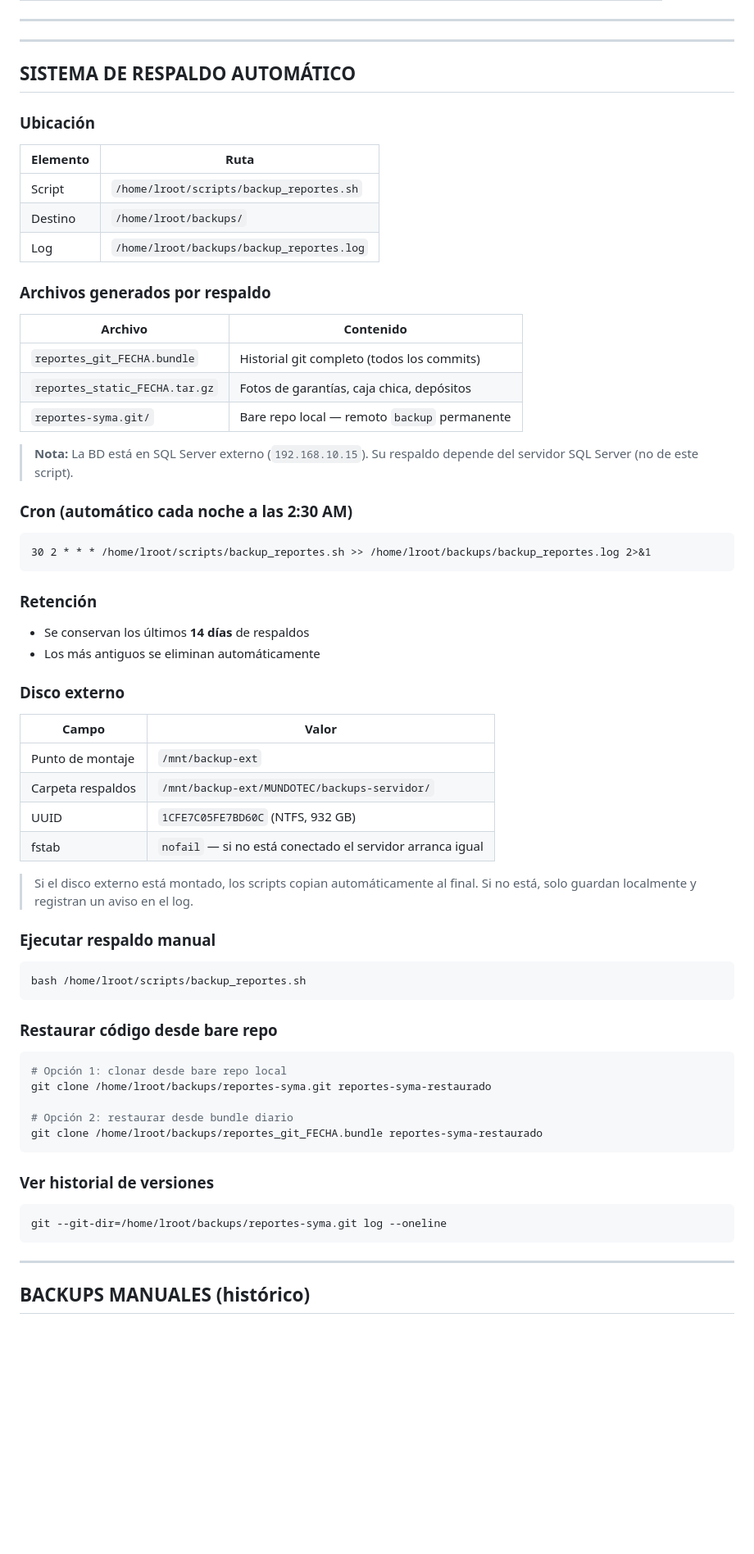
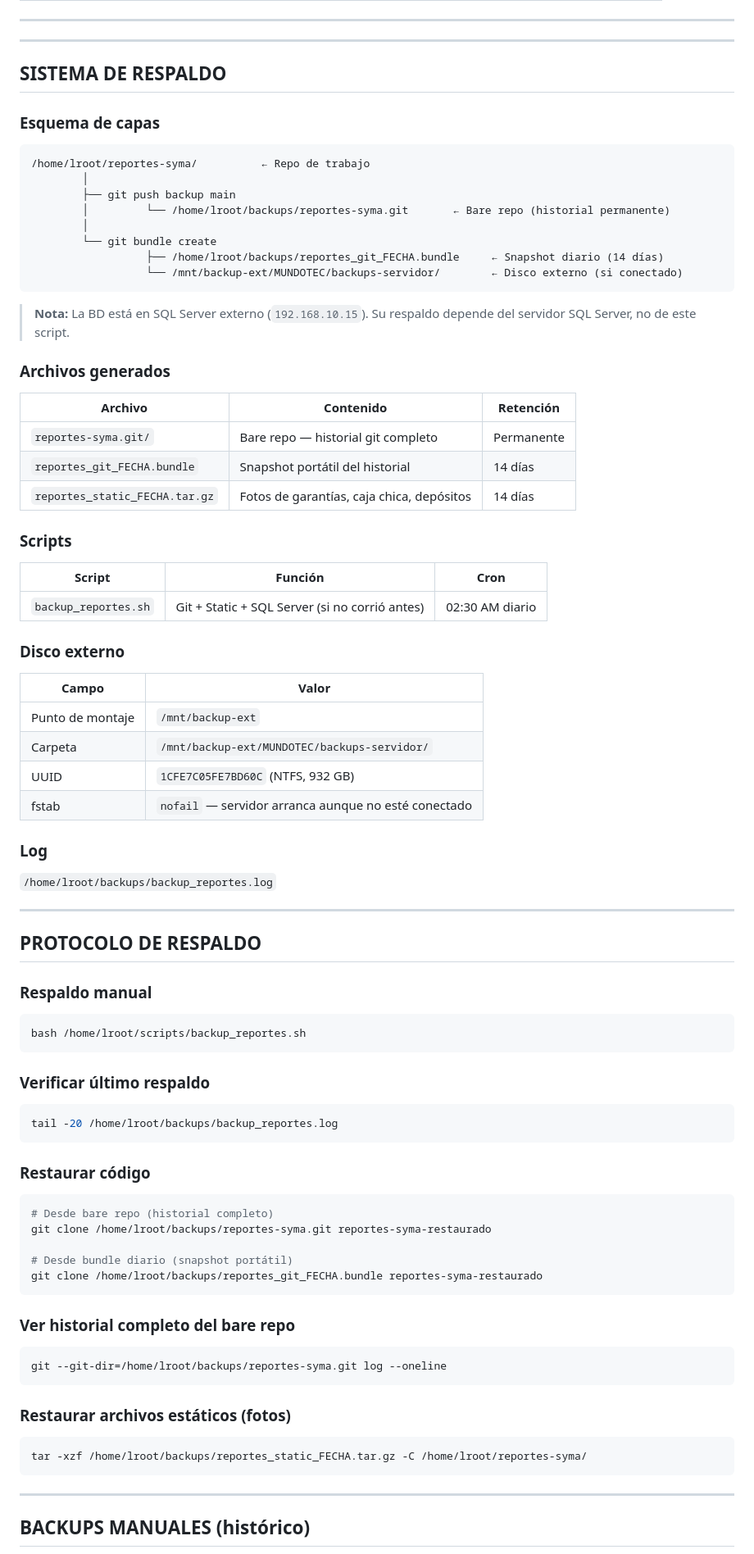
Before and after one commit to Mundotecnet/reportes-syma, a Markdown page: BITACORA_TECNICA.md, the part around one of its changes. Shown at 82% size. GitHub-like rendering; blank space fills up the shorter version.

Commit message:
docs: actualizar bitácora — contexto servidor, protocolo deploy y respaldo

````diff
--- a/BITACORA_TECNICA.md
+++ b/BITACORA_TECNICA.md
@@ -246,60 +242,77 @@ Cuando se agrega un nuevo tab hay **9 lugares** que actualizar:
 
 ---
 
-## SISTEMA DE RESPALDO AUTOMÁTICO
+## SISTEMA DE RESPALDO
 
-### Ubicación
-| Elemento | Ruta |
-|----------|------|
-| Script | `/home/lroot/scripts/backup_reportes.sh` |
-| Destino | `/home/lroot/backups/` |
-| Log | `/home/lroot/backups/backup_reportes.log` |
+### Esquema de capas
 
-### Archivos generados por respaldo
-| Archivo | Contenido |
-|---------|-----------|
-| `reportes_git_FECHA.bundle` | Historial git completo (todos los commits) |
-| `reportes_static_FECHA.tar.gz` | Fotos de garantías, caja chica, depósitos |
-| `reportes-syma.git/` | Bare repo local — remoto `backup` permanente |
-
-> **Nota:** La BD está en SQL Server externo (`192.168.10.15`). Su respaldo depende del servidor SQL Server (no de este script).
-
-### Cron (automático cada noche a las 2:30 AM)
 ```
-30 2 * * * /home/lroot/scripts/backup_reportes.sh >> /home/lroot/backups/backup_reportes.log 2>&1
+/home/lroot/reportes-syma/          ← Repo de trabajo
+        │
+        ├── git push backup main
+        │         └── /home/lroot/backups/reportes-syma.git       ← Bare repo (historial permanente)
+        │
+        └── git bundle create
+                  ├── /home/lroot/backups/reportes_git_FECHA.bundle     ← Snapshot diario (14 días)
+                  └── /mnt/backup-ext/MUNDOTEC/backups-servidor/        ← Disco externo (si conectado)
 ```
 
-### Retención
-- Se conservan los últimos **14 días** de respaldos
-- Los más antiguos se eliminan automáticamente
+> **Nota:** La BD está en SQL Server externo (`192.168.10.15`). Su respaldo depende del servidor SQL Server, no de este script.
+
+### Archivos generados
+| Archivo | Contenido | Retención |
+|---------|-----------|-----------|
+| `reportes-syma.git/` | Bare repo — historial git completo | Permanente |
+| `reportes_git_FECHA.bundle` | Snapshot portátil del historial | 14 días |
+| `reportes_static_FECHA.tar.gz` | Fotos de garantías, caja chica, depósitos | 14 días |
+
+### Scripts
+| Script | Función | Cron |
+|--------|---------|------|
+| `backup_reportes.sh` | Git + Static + SQL Server (si no corrió antes) | 02:30 AM diario |
 
 ### Disco externo
 | Campo | Valor |
 |-------|-------|
 | Punto de montaje | `/mnt/backup-ext` |
-| Carpeta respaldos | `/mnt/backup-ext/MUNDOTEC/backups-servidor/` |
+| Carpeta | `/mnt/backup-ext/MUNDOTEC/backups-servidor/` |
 | UUID | `1CFE7C05FE7BD60C` (NTFS, 932 GB) |
-| fstab | `nofail` — si no está conectado el servidor arranca igual |
+| fstab | `nofail` — servidor arranca aunque no esté conectado |
 
-> Si el disco externo está montado, los scripts copian automáticamente al final. Si no está, solo guardan localmente y registran un aviso en el log.
+### Log
+`/home/lroot/backups/backup_reportes.log`
 
-### Ejecutar respaldo manual
+---
+
+## PROTOCOLO DE RESPALDO
+
+### Respaldo manual
 ```bash
 bash /home/lroot/scripts/backup_reportes.sh
 ```
 
-### Restaurar código desde bare repo
+### Verificar último respaldo
 ```bash
-# Opción 1: clonar desde bare repo local
+tail -20 /home/lroot/backups/backup_reportes.log
+```
+
+### Restaurar código
+```bash
+# Desde bare repo (historial completo)
 git clone /home/lroot/backups/reportes-syma.git reportes-syma-restaurado
 
-# Opción 2: restaurar desde bundle diario
+# Desde bundle diario (snapshot portátil)
 git clone /home/lroot/backups/reportes_git_FECHA.bundle reportes-syma-restaurado
 ```
 
-### Ver historial de versiones
+### Ver historial completo del bare repo
 ```bash
 git --git-dir=/home/lroot/backups/reportes-syma.git log --oneline
+```
+
+### Restaurar archivos estáticos (fotos)
+```bash
+tar -xzf /home/lroot/backups/reportes_static_FECHA.tar.gz -C /home/lroot/reportes-syma/
 ```
 
 ---
````
Also changed, not shown: other parts of BITACORA_TECNICA.md (+21 -25 lines).
